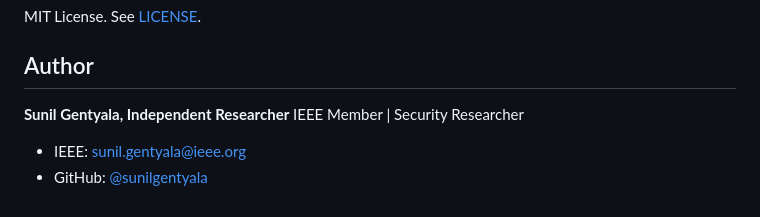
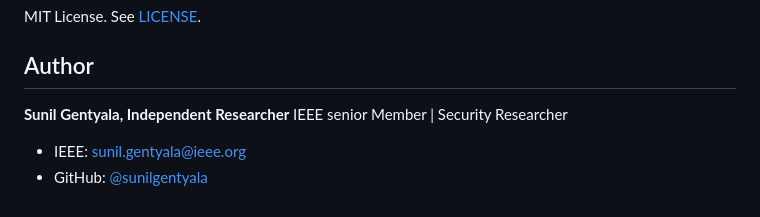
Before and after one commit to sunilgentyala/DockerDNA, a Markdown page: README.md, the part around the change. Rendered like a GitHub page.

Commit message:
Update author title to IEEE Senior Member

```diff
--- a/README.md
+++ b/README.md
@@ -231,6 +231,6 @@ MIT License. See [LICENSE](LICENSE).
 ## Author
 
 **Sunil Gentyala, Independent Researcher**
-IEEE Member | Security Researcher
+IEEE senior Member | Security Researcher
 - IEEE: sunil.gentyala@ieee.org
 - GitHub: [@sunilgentyala](https://github.com/sunilgentyala)
```
